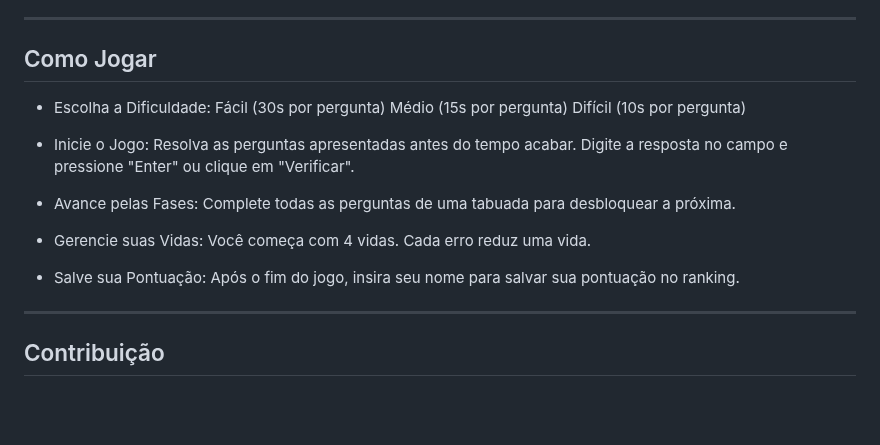
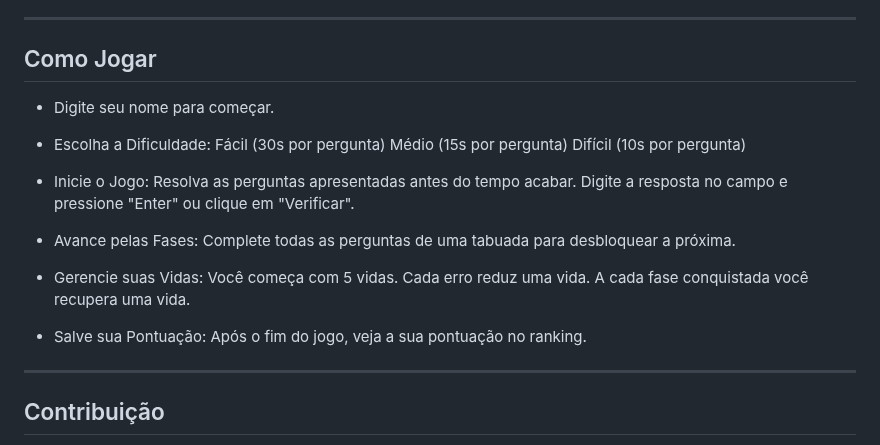
Before and after one commit to renato-bosa/jogo_da_tabuada, a Markdown page: README.md, the part around the change. Rendered like a GitHub page; blank space fills up the shorter version.

```diff
--- a/README.md
+++ b/README.md
@@ -35,6 +35,7 @@ Um jogo educativo e divertido para praticar as tabuadas de multiplicação, com
 ---
 
 ## Como Jogar
+- Digite seu nome para começar.
 - Escolha a Dificuldade:
 Fácil (30s por pergunta)
 Médio (15s por pergunta)
@@ -48,10 +49,10 @@ Digite a resposta no campo e pressione "Enter" ou clique em "Verificar".
 Complete todas as perguntas de uma tabuada para desbloquear a próxima.
 
 - Gerencie suas Vidas:
-Você começa com 4 vidas. Cada erro reduz uma vida.
+Você começa com 5 vidas. Cada erro reduz uma vida. A cada fase conquistada você recupera uma vida.
 
 - Salve sua Pontuação:
-Após o fim do jogo, insira seu nome para salvar sua pontuação no ranking.
+Após o fim do jogo, veja a sua pontuação no ranking.
 
 ---
 
```
